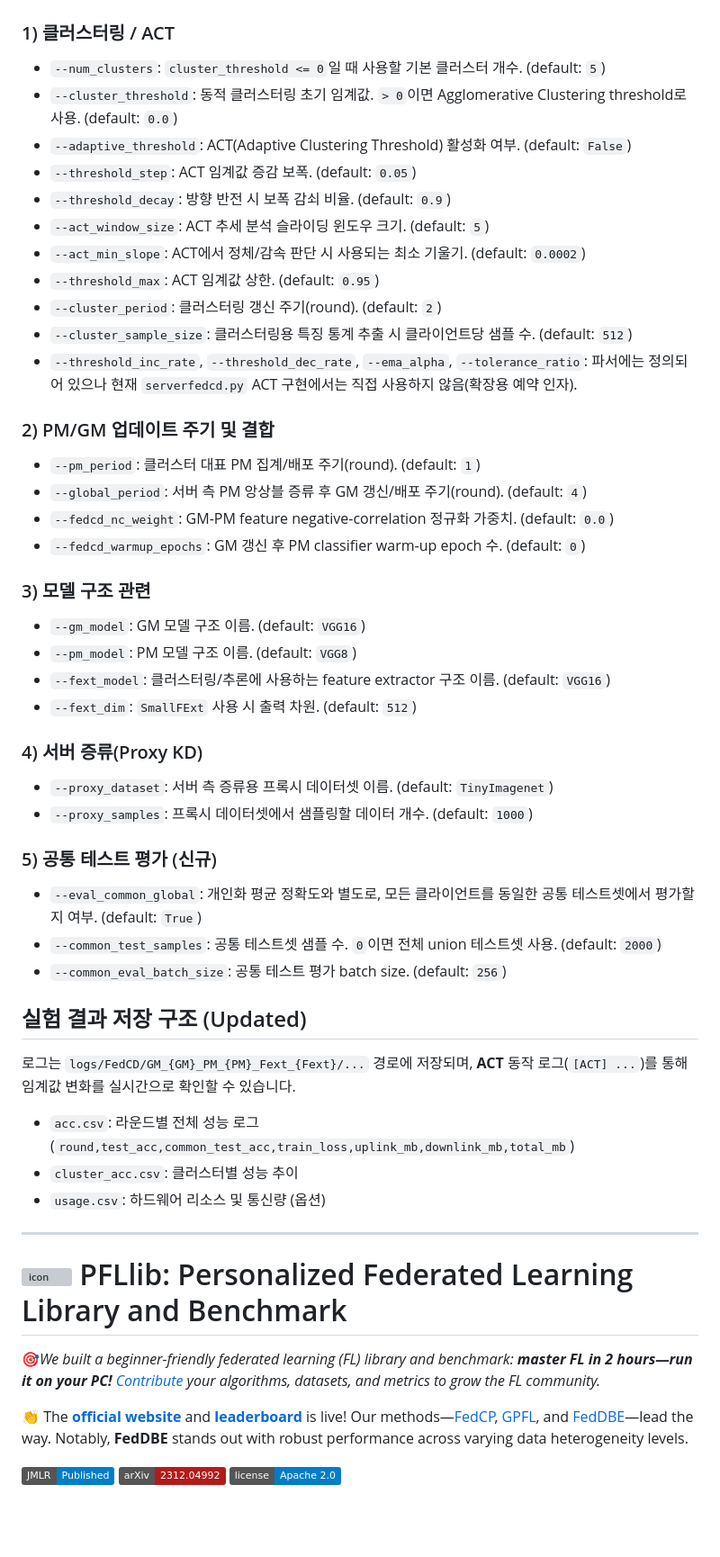
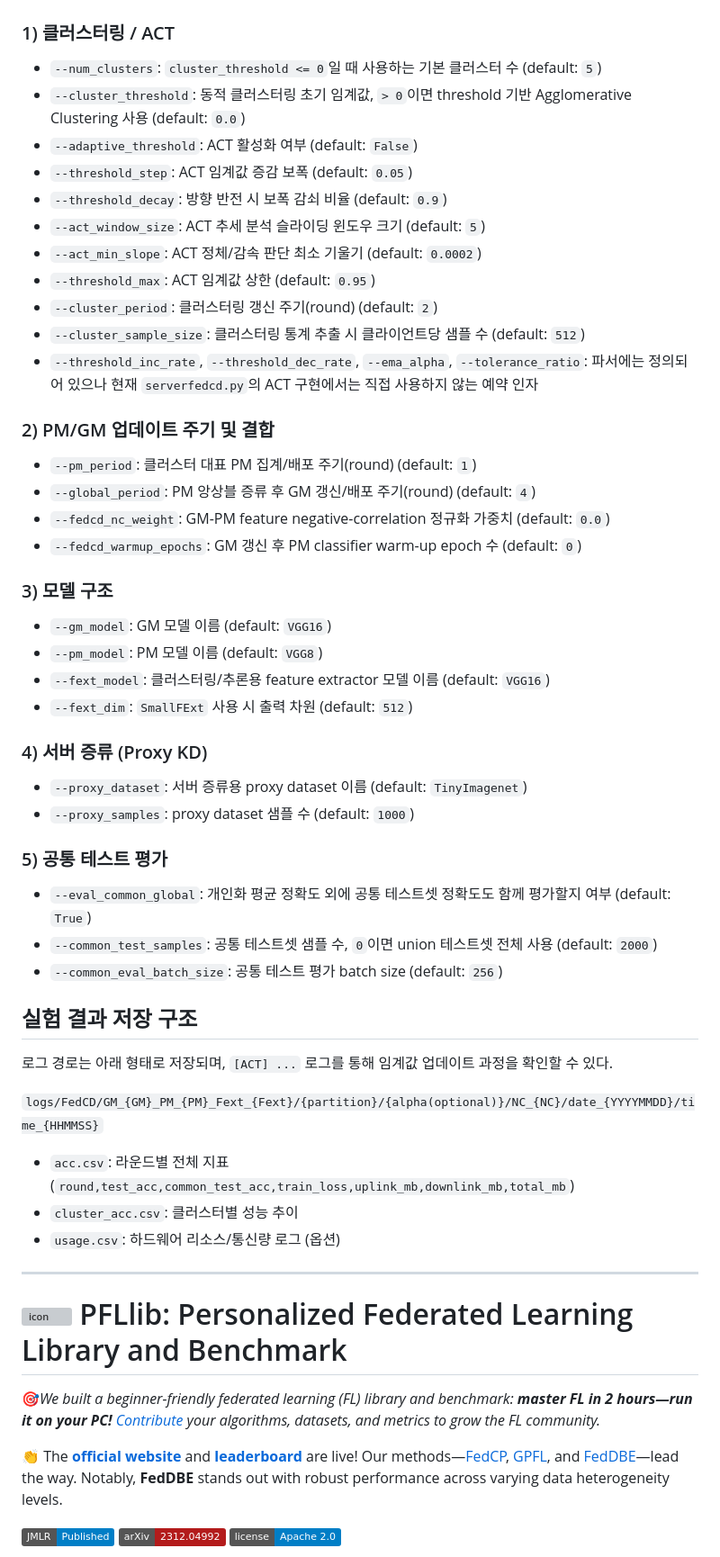
Before and after one commit to riceCakeSsamanKo/FedCD, a Markdown page: README.md, the part around one of its changes. Shown at 90% size. Rendered like a GitHub page; badges without logos; blank space fills up the shorter version; grey boxes are pictures that could not be loaded.

```diff
--- a/README.md
+++ b/README.md
@@ -40,43 +72,46 @@ python .\system\main.py -data Cifar10 -algo FedCD --gm_model VGG16 --pm_model VG
 
 ### 1) 클러스터링 / ACT
-- `--num_clusters`: `cluster_threshold <= 0`일 때 사용할 기본 클러스터 개수. (default: `5`)
-- `--cluster_threshold`: 동적 클러스터링 초기 임계값. `> 0`이면 Agglomerative Clustering threshold로 사용. (default: `0.0`)
-- `--adaptive_threshold`: ACT(Adaptive Clustering Threshold) 활성화 여부. (default: `False`)
-- `--threshold_step`: ACT 임계값 증감 보폭. (default: `0.05`)
-- `--threshold_decay`: 방향 반전 시 보폭 감쇠 비율. (default: `0.9`)
-- `--act_window_size`: ACT 추세 분석 슬라이딩 윈도우 크기. (default: `5`)
-- `--act_min_slope`: ACT에서 정체/감속 판단 시 사용되는 최소 기울기. (default: `0.0002`)
-- `--threshold_max`: ACT 임계값 상한. (default: `0.95`)
-- `--cluster_period`: 클러스터링 갱신 주기(round). (default: `2`)
-- `--cluster_sample_size`: 클러스터링용 특징 통계 추출 시 클라이언트당 샘플 수. (default: `512`)
-- `--threshold_inc_rate`, `--threshold_dec_rate`, `--ema_alpha`, `--tolerance_ratio`: 파서에는 정의되어 있으나 현재 `serverfedcd.py` ACT 구현에서는 직접 사용하지 않음(확장용 예약 인자).
+- `--num_clusters`: `cluster_threshold <= 0`일 때 사용하는 기본 클러스터 수 (default: `5`)
+- `--cluster_threshold`: 동적 클러스터링 초기 임계값, `> 0`이면 threshold 기반 Agglomerative Clustering 사용 (default: `0.0`)
+- `--adaptive_threshold`: ACT 활성화 여부 (default: `False`)
+- `--threshold_step`: ACT 임계값 증감 보폭 (default: `0.05`)
+- `--threshold_decay`: 방향 반전 시 보폭 감쇠 비율 (default: `0.9`)
+- `--act_window_size`: ACT 추세 분석 슬라이딩 윈도우 크기 (default: `5`)
+- `--act_min_slope`: ACT 정체/감속 판단 최소 기울기 (default: `0.0002`)
+- `--threshold_max`: ACT 임계값 상한 (default: `0.95`)
+- `--cluster_period`: 클러스터링 갱신 주기(round) (default: `2`)
+- `--cluster_sample_size`: 클러스터링 통계 추출 시 클라이언트당 샘플 수 (default: `512`)
+- `--threshold_inc_rate`, `--threshold_dec_rate`, `--ema_alpha`, `--tolerance_ratio`: 파서에는 정의되어 있으나 현재 `serverfedcd.py`의 ACT 구현에서는 직접 사용하지 않는 예약 인자
 
 ### 2) PM/GM 업데이트 주기 및 결합
-- `--pm_period`: 클러스터 대표 PM 집계/배포 주기(round). (default: `1`)
-- `--global_period`: 서버 측 PM 앙상블 증류 후 GM 갱신/배포 주기(round). (default: `4`)
-- `--fedcd_nc_weight`: GM-PM feature negative-correlation 정규화 가중치. (default: `0.0`)
-- `--fedcd_warmup_epochs`: GM 갱신 후 PM classifier warm-up epoch 수. (default: `0`)
+- `--pm_period`: 클러스터 대표 PM 집계/배포 주기(round) (default: `1`)
+- `--global_period`: PM 앙상블 증류 후 GM 갱신/배포 주기(round) (default: `4`)
+- `--fedcd_nc_weight`: GM-PM feature negative-correlation 정규화 가중치 (default: `0.0`)
+- `--fedcd_warmup_epochs`: GM 갱신 후 PM classifier warm-up epoch 수 (default: `0`)
 
-### 3) 모델 구조 관련
-- `--gm_model`: GM 모델 구조 이름. (default: `VGG16`)
-- `--pm_model`: PM 모델 구조 이름. (default: `VGG8`)
-- `--fext_model`: 클러스터링/추론에 사용하는 feature extractor 구조 이름. (default: `VGG16`)
-- `--fext_dim`: `SmallFExt` 사용 시 출력 차원. (default: `512`)
+### 3) 모델 구조
+- `--gm_model`: GM 모델 이름 (default: `VGG16`)
+- `--pm_model`: PM 모델 이름 (default: `VGG8`)
+- `--fext_model`: 클러스터링/추론용 feature extractor 모델 이름 (default: `VGG16`)
+- `--fext_dim`: `SmallFExt` 사용 시 출력 차원 (default: `512`)
 
-### 4) 서버 증류(Proxy KD)
-- `--proxy_dataset`: 서버 측 증류용 프록시 데이터셋 이름. (default: `TinyImagenet`)
-- `--proxy_samples`: 프록시 데이터셋에서 샘플링할 데이터 개수. (default: `1000`)
+### 4) 서버 증류 (Proxy KD)
+- `--proxy_dataset`: 서버 증류용 proxy dataset 이름 (default: `TinyImagenet`)
+- `--proxy_samples`: proxy dataset 샘플 수 (default: `1000`)
 
-### 5) 공통 테스트 평가 (신규)
-- `--eval_common_global`: 개인화 평균 정확도와 별도로, 모든 클라이언트를 동일한 공통 테스트셋에서 평가할지 여부. (default: `True`)
-- `--common_test_samples`: 공통 테스트셋 샘플 수. `0`이면 전체 union 테스트셋 사용. (default: `2000`)
-- `--common_eval_batch_size`: 공통 테스트 평가 batch size. (default: `256`)
+### 5) 공통 테스트 평가
+- `--eval_common_global`: 개인화 평균 정확도 외에 공통 테스트셋 정확도도 함께 평가할지 여부 (default: `True`)
+- `--common_test_samples`: 공통 테스트셋 샘플 수, `0`이면 union 테스트셋 전체 사용 (default: `2000`)
+- `--common_eval_batch_size`: 공통 테스트 평가 batch size (default: `256`)
 
-## 실험 결과 저장 구조 (Updated)
-로그는 `logs/FedCD/GM_{GM}_PM_{PM}_Fext_{Fext}/...` 경로에 저장되며, **ACT** 동작 로그(`[ACT] ...`)를 통해 임계값 변화를 실시간으로 확인할 수 있습니다.
-- `acc.csv`: 라운드별 전체 성능 로그 (`round,test_acc,common_test_acc,train_loss,uplink_mb,downlink_mb,total_mb`)
+## 실험 결과 저장 구조
+로그 경로는 아래 형태로 저장되며, `[ACT] ...` 로그를 통해 임계값 업데이트 과정을 확인할 수 있다.
+
+`logs/FedCD/GM_{GM}_PM_{PM}_Fext_{Fext}/{partition}/{alpha(optional)}/NC_{NC}/date_{YYYYMMDD}/time_{HHMMSS}`
+
+- `acc.csv`: 라운드별 전체 지표 (`round,test_acc,common_test_acc,train_loss,uplink_mb,downlink_mb,total_mb`)
 - `cluster_acc.csv`: 클러스터별 성능 추이
-- `usage.csv`: 하드웨어 리소스 및 통신량 (옵션)
+- `usage.csv`: 하드웨어 리소스/통신량 로그 (옵션)
 
 ---
 
@@ -85,7 +120,7 @@ python .\system\main.py -data Cifar10 -algo FedCD --gm_model VGG16 --pm_model VG
 
 🎯*We built a beginner-friendly federated learning (FL) library and benchmark: **master FL in 2 hours—run it on your PC!** [Contribute](#easy-to-extend) your algorithms, datasets, and metrics to grow the FL community.*
 
-👏 The **[official website](http://www.pfllib.com)** and **[leaderboard](http://www.pfllib.com/benchmark.html)** is live! Our methods—[FedCP](https://github.com/TsingZ0/FedCP), [GPFL](https://github.com/TsingZ0/GPFL), and [FedDBE](https://github.com/TsingZ0/DBE)—lead the way. Notably, **FedDBE** stands out with robust performance across varying data heterogeneity levels.
+👏 The **[official website](http://www.pfllib.com)** and **[leaderboard](http://www.pfllib.com/benchmark.html)** are live! Our methods—[FedCP](https://github.com/TsingZ0/FedCP), [GPFL](https://github.com/TsingZ0/GPFL), and [FedDBE](https://github.com/TsingZ0/DBE)—lead the way. Notably, **FedDBE** stands out with robust performance across varying data heterogeneity levels.
 
 [![JMLR](https://img.shields.io/badge/JMLR-Published-blue)](https://www.jmlr.org/papers/v26/23-1634.html)
 [![arXiv](https://img.shields.io/badge/arXiv-2312.04992-b31b1b.svg)](https://arxiv.org/abs/2312.04992)
```
Also changed, not shown: other parts of README.md (+70 -38 lines).
